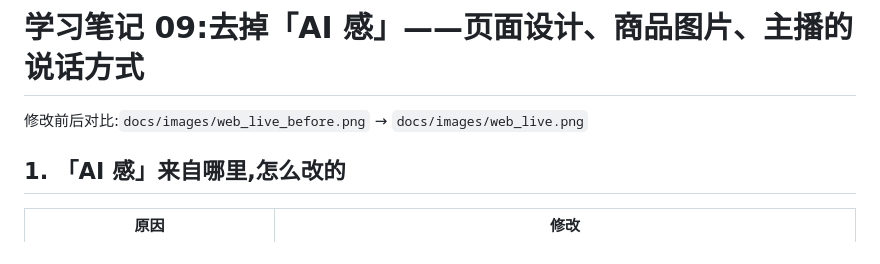
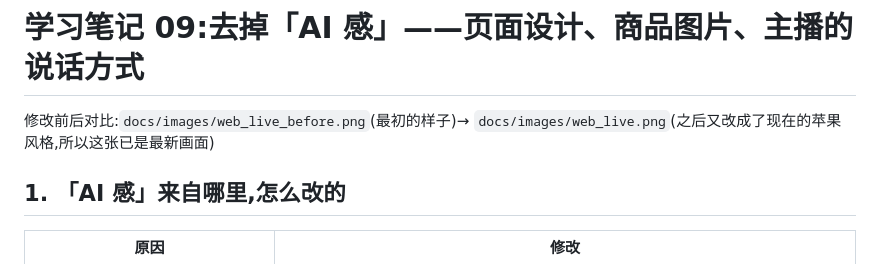
Before and after one commit to masteren/ai-live-commerce, a Markdown page: docs/learning/09-design-and-host-voice.md, the part around the change. GitHub-like rendering.

```diff
--- a/docs/learning/09-design-and-host-voice.md
+++ b/docs/learning/09-design-and-host-voice.md
@@ -1,6 +1,6 @@
 # 学习笔记 09:去掉「AI 感」——页面设计、商品图片、主播的说话方式
 
-修改前后对比:`docs/images/web_live_before.png` → `docs/images/web_live.png`
+修改前后对比:`docs/images/web_live_before.png`(最初的样子)→ `docs/images/web_live.png`(之后又改成了现在的苹果风格,所以这张已是最新画面)
 
 ## 1. 「AI 感」来自哪里,怎么改的
 | 原因 | 修改 |
```
Also changed, not shown: README.md (+1 -1 lines), docs/images/ios_account.png, docs/images/ios_live.png, docs/images/ios_products.png (added), docs/images/web_live.png, docs/images/web_products.png.
